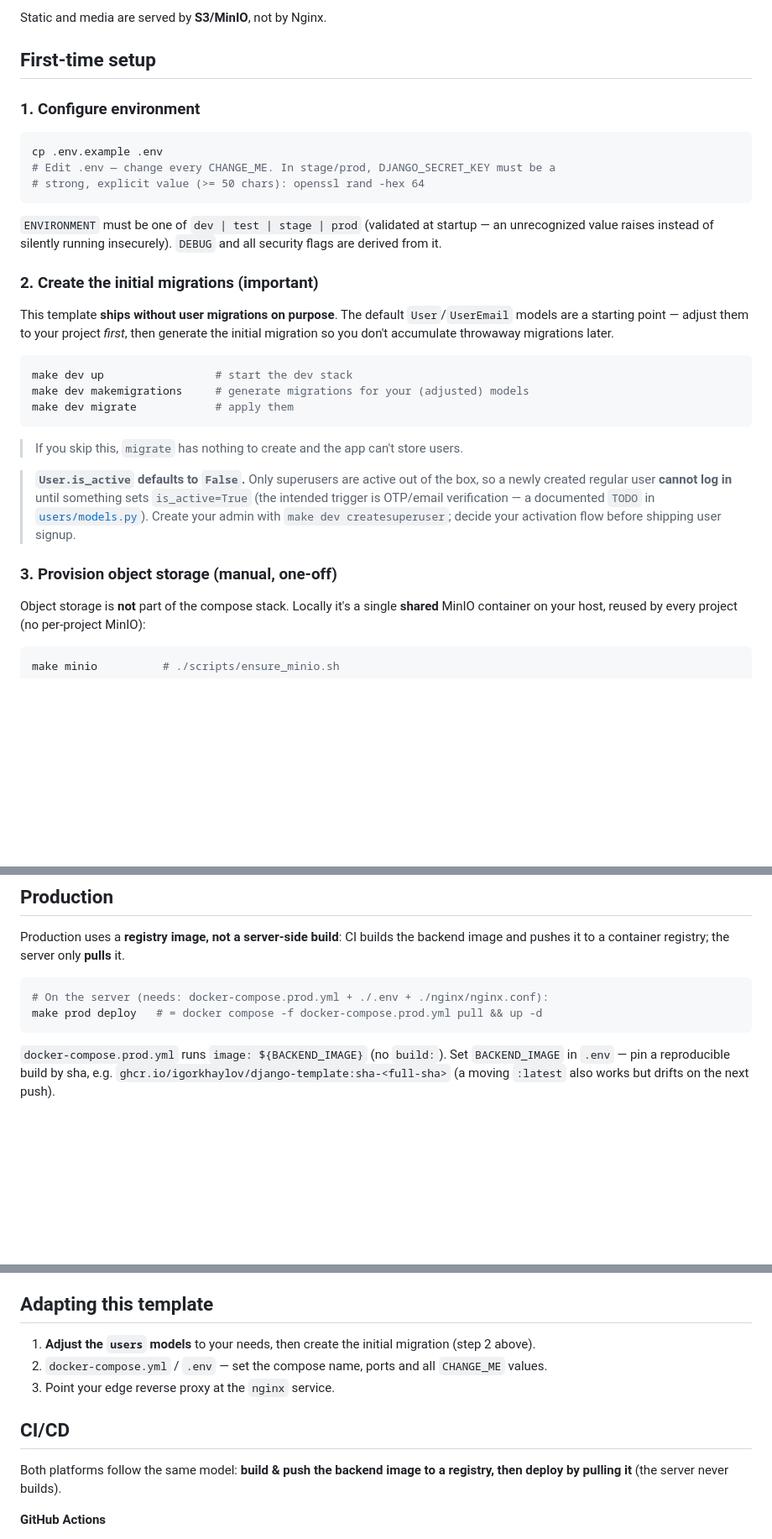
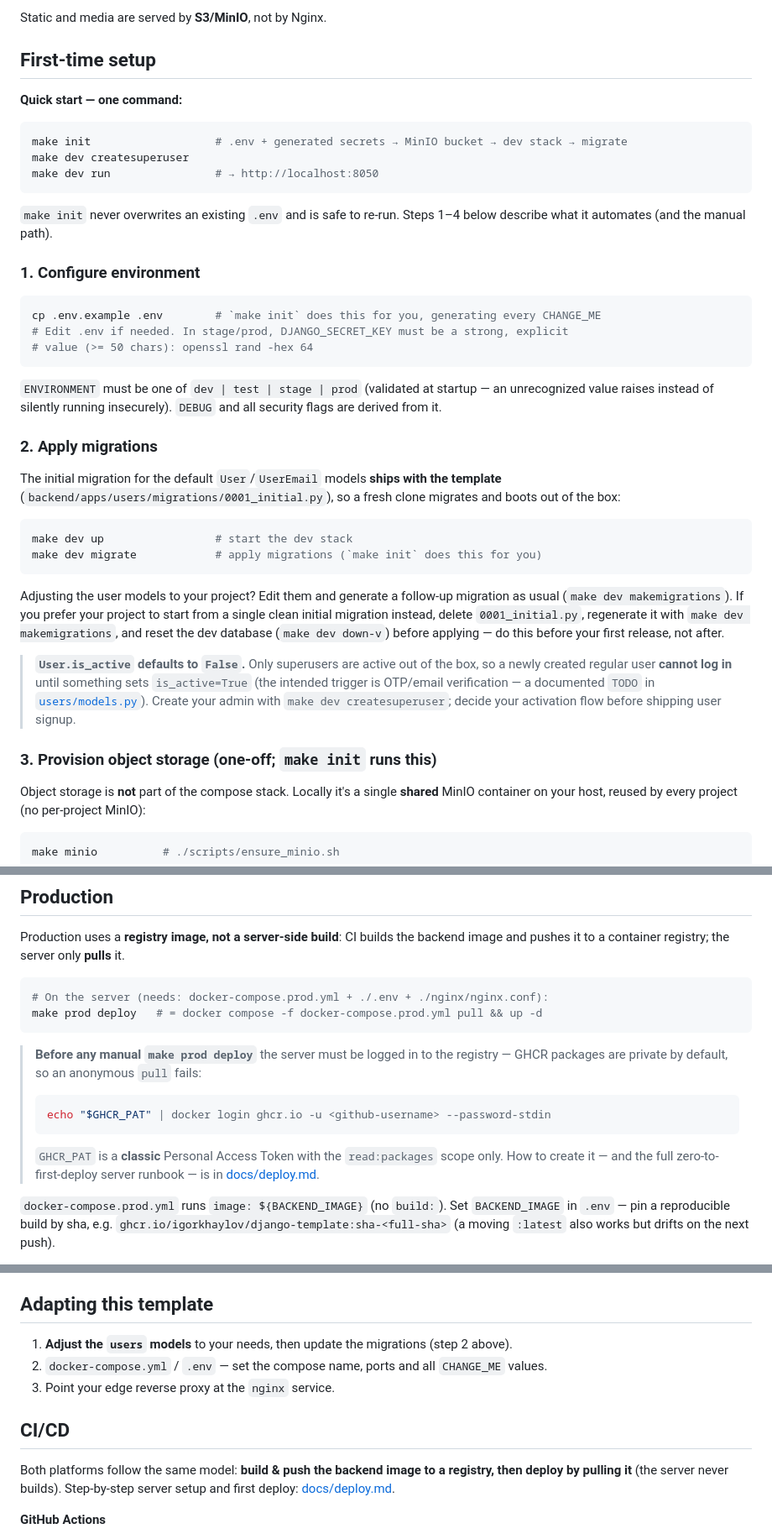
Before and after one commit to igorkhaylov/django-template, a Markdown page: README.md, 3 parts joined by grey strips. Shown at 84% size. Rendered like a GitHub page; blank space fills up the shorter version.

````diff
--- a/README.md
+++ b/README.md
@@ -63,31 +63,45 @@ Static and media are served by **S3/MinIO**, not by Nginx.
 
 ## First-time setup
 
+**Quick start — one command:**
+
+```bash
+make init                   # .env + generated secrets → MinIO bucket → dev stack → migrate
+make dev createsuperuser
+make dev run                # → http://localhost:8050
+```
+
+`make init` never overwrites an existing `.env` and is safe to re-run. Steps 1–4 below
+describe what it automates (and the manual path).
+
 ### 1. Configure environment
 
 ```bash
-cp .env.example .env
-# Edit .env — change every CHANGE_ME. In stage/prod, DJANGO_SECRET_KEY must be a
-# strong, explicit value (>= 50 chars): openssl rand -hex 64
+cp .env.example .env        # `make init` does this for you, generating every CHANGE_ME
+# Edit .env if needed. In stage/prod, DJANGO_SECRET_KEY must be a strong, explicit
+# value (>= 50 chars): openssl rand -hex 64
 ```
 
 `ENVIRONMENT` must be one of `dev | test | stage | prod` (validated at startup —
 an unrecognized value raises instead of silently running insecurely). `DEBUG` and all
 security flags are derived from it.
 
-### 2. Create the initial migrations (important)
+### 2. Apply migrations
 
-This template **ships without user migrations on purpose**. The default `User`/`UserEmail`
-models are a starting point — adjust them to your project *first*, then generate the
-initial migration so you don't accumulate throwaway migrations later.
+The initial migration for the default `User`/`UserEmail` models **ships with the
+template** (`backend/apps/users/migrations/0001_initial.py`), so a fresh clone migrates
+and boots out of the box:
 
 ```bash
 make dev up                 # start the dev stack
-make dev makemigrations     # generate migrations for your (adjusted) models
-make dev migrate            # apply them
+make dev migrate            # apply migrations (`make init` does this for you)
 ```
 
-> If you skip this, `migrate` has nothing to create and the app can't store users.
+Adjusting the user models to your project? Edit them and generate a follow-up migration
+as usual (`make dev makemigrations`). If you prefer your project to start from a single
+clean initial migration instead, delete `0001_initial.py`, regenerate it with
+`make dev makemigrations`, and reset the dev database (`make dev down-v`) before
+applying — do this before your first release, not after.
 
 > **`User.is_active` defaults to `False`.** Only superusers are active out of the box, so
 > a newly created regular user **cannot log in** until something sets `is_active=True`
@@ -95,7 +109,7 @@ make dev migrate            # apply them
 > [`users/models.py`](backend/apps/users/models.py)). Create your admin with
 > `make dev createsuperuser`; decide your activation flow before shipping user signup.
 
-### 3. Provision object storage (manual, one-off)
+### 3. Provision object storage (one-off; `make init` runs this)
 
 Object storage is **not** part of the compose stack. Locally it's a single **shared**
 MinIO container on your host, reused by every project (no per-project MinIO):
@@ -147,6 +161,17 @@ image and pushes it to a container registry; the server only **pulls** it.
 # On the server (needs: docker-compose.prod.yml + ./.env + ./nginx/nginx.conf):
 make prod deploy   # = docker compose -f docker-compose.prod.yml pull && up -d
 ```
+
+> **Before any manual `make prod deploy`** the server must be logged in to the registry —
+> GHCR packages are private by default, so an anonymous `pull` fails:
+>
+> ```bash
+> echo "$GHCR_PAT" | docker login ghcr.io -u <github-username> --password-stdin
+> ```
+>
+> `GHCR_PAT` is a **classic** Personal Access Token with the `read:packages` scope only.
+> How to create it — and the full zero-to-first-deploy server runbook — is in
+> [docs/deploy.md](docs/deploy.md).
 
 `docker-compose.prod.yml` runs `image: ${BACKEND_IMAGE}` (no `build:`). Set `BACKEND_IMAGE`
 in `.env` — pin a reproducible build by sha, e.g.
@@ -271,14 +296,15 @@ See [docs/backup.md](docs/backup.md) for the full design.
 
 ## Adapting this template
 
-1. **Adjust the `users` models** to your needs, then create the initial migration (step 2 above).
+1. **Adjust the `users` models** to your needs, then update the migrations (step 2 above).
 2. `docker-compose.yml` / `.env` — set the compose name, ports and all `CHANGE_ME` values.
 3. Point your edge reverse proxy at the `nginx` service.
 
 ## CI/CD
 
 Both platforms follow the same model: **build & push the backend image to a registry,
-then deploy by pulling it** (the server never builds).
+then deploy by pulling it** (the server never builds). Step-by-step server setup and
+first deploy: [docs/deploy.md](docs/deploy.md).
 
 **GitHub Actions**
 - `.github/workflows/build-push.yml` — on push to `master` and on `v*` tags (or manual):
````
Also changed, not shown: other parts of README.md (+3 -3 lines), docs/deploy.md (added, +153 -0 lines).
